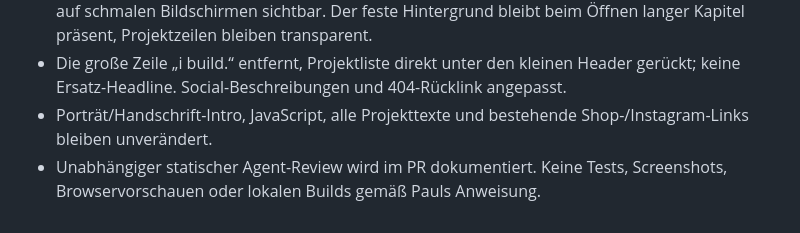
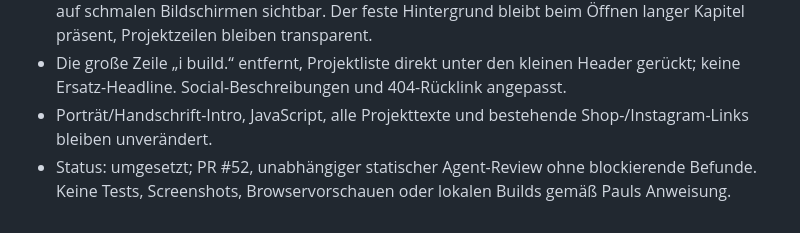
Before and after one commit to purmethod/brinkmannpaul, a Markdown page: docs/03-optimierungs-backlog.md, the part around the change. Drawn GitHub-style.

Commit message:
docs: record independent review for abstract artwork

```diff
--- a/docs/03-optimierungs-backlog.md
+++ b/docs/03-optimierungs-backlog.md
@@ -295,4 +295,4 @@ Auftrag Paul: Fehler finden, flüssig machen, fehlende Texte ergänzen, jede Zei
 - Zwei transparente WebP-Grafiken für Quer- und Hochformat halten die zentralen Motive auch auf schmalen Bildschirmen sichtbar. Der feste Hintergrund bleibt beim Öffnen langer Kapitel präsent, Projektzeilen bleiben transparent.
 - Die große Zeile „i build.“ entfernt, Projektliste direkt unter den kleinen Header gerückt; keine Ersatz-Headline. Social-Beschreibungen und 404-Rücklink angepasst.
 - Porträt/Handschrift-Intro, JavaScript, alle Projekttexte und bestehende Shop-/Instagram-Links bleiben unverändert.
-- Unabhängiger statischer Agent-Review wird im PR dokumentiert. Keine Tests, Screenshots, Browservorschauen oder lokalen Builds gemäß Pauls Anweisung.
+- Status: umgesetzt; PR #52, unabhängiger statischer Agent-Review ohne blockierende Befunde. Keine Tests, Screenshots, Browservorschauen oder lokalen Builds gemäß Pauls Anweisung.
```
